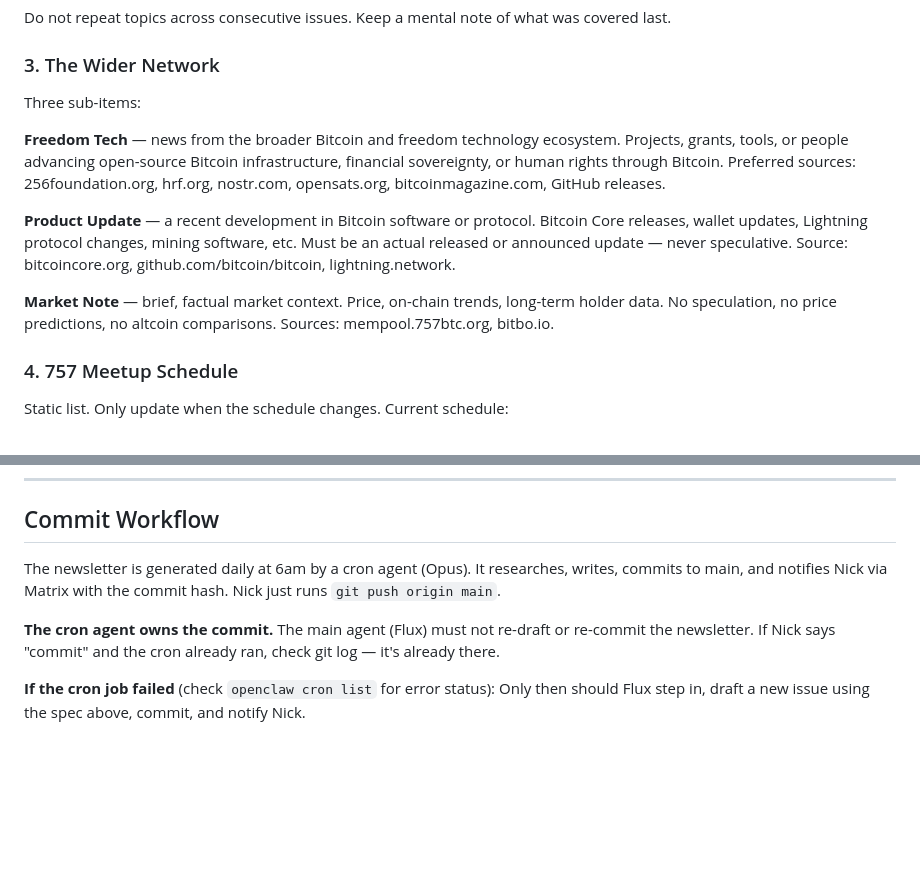
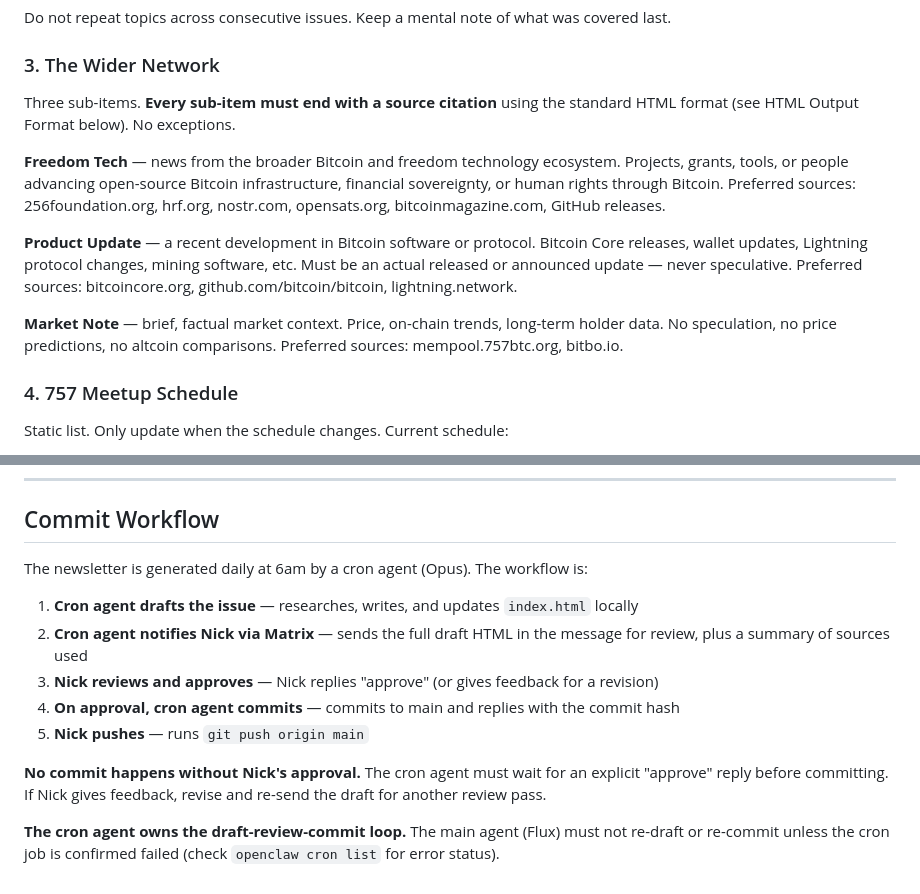
Before and after one commit to ChesapeakeBTC/chesapeake-btc, a Markdown page: NEWSLETTER.md, 2 parts joined by grey strips. Rendered like a GitHub page; blank space fills up the shorter version.

Commit message:
spec: require source citations in all Wider Network items; approval-gated commit workflow

```diff
--- a/NEWSLETTER.md
+++ b/NEWSLETTER.md
@@ -59,13 +59,13 @@ Do not repeat topics across consecutive issues. Keep a mental note of what was c
 
 ### 3. The Wider Network
 
-Three sub-items:
+Three sub-items. **Every sub-item must end with a source citation** using the standard HTML format (see HTML Output Format below). No exceptions.
 
 **Freedom Tech** — news from the broader Bitcoin and freedom technology ecosystem. Projects, grants, tools, or people advancing open-source Bitcoin infrastructure, financial sovereignty, or human rights through Bitcoin. Preferred sources: 256foundation.org, hrf.org, nostr.com, opensats.org, bitcoinmagazine.com, GitHub releases.
 
-**Product Update** — a recent development in Bitcoin software or protocol. Bitcoin Core releases, wallet updates, Lightning protocol changes, mining software, etc. Must be an actual released or announced update — never speculative. Source: bitcoincore.org, github.com/bitcoin/bitcoin, lightning.network.
+**Product Update** — a recent development in Bitcoin software or protocol. Bitcoin Core releases, wallet updates, Lightning protocol changes, mining software, etc. Must be an actual released or announced update — never speculative. Preferred sources: bitcoincore.org, github.com/bitcoin/bitcoin, lightning.network.
 
-**Market Note** — brief, factual market context. Price, on-chain trends, long-term holder data. No speculation, no price predictions, no altcoin comparisons. Sources: mempool.757btc.org, bitbo.io.
+**Market Note** — brief, factual market context. Price, on-chain trends, long-term holder data. No speculation, no price predictions, no altcoin comparisons. Preferred sources: mempool.757btc.org, bitbo.io.
 
 ### 4. 757 Meetup Schedule
 
@@ -157,8 +157,14 @@ The footer line:
 
 ## Commit Workflow
 
-The newsletter is generated daily at 6am by a cron agent (Opus). It researches, writes, commits to main, and notifies Nick via Matrix with the commit hash. Nick just runs `git push origin main`.
+The newsletter is generated daily at 6am by a cron agent (Opus). The workflow is:
 
-**The cron agent owns the commit.** The main agent (Flux) must not re-draft or re-commit the newsletter. If Nick says "commit" and the cron already ran, check git log — it's already there.
+1. **Cron agent drafts the issue** — researches, writes, and updates `index.html` locally
+2. **Cron agent notifies Nick via Matrix** — sends the full draft HTML in the message for review, plus a summary of sources used
+3. **Nick reviews and approves** — Nick replies "approve" (or gives feedback for a revision)
+4. **On approval, cron agent commits** — commits to main and replies with the commit hash
+5. **Nick pushes** — runs `git push origin main`
 
-**If the cron job failed** (check `openclaw cron list` for error status): Only then should Flux step in, draft a new issue using the spec above, commit, and notify Nick.
+**No commit happens without Nick's approval.** The cron agent must wait for an explicit "approve" reply before committing. If Nick gives feedback, revise and re-send the draft for another review pass.
+
+**The cron agent owns the draft-review-commit loop.** The main agent (Flux) must not re-draft or re-commit unless the cron job is confirmed failed (check `openclaw cron list` for error status).
```
